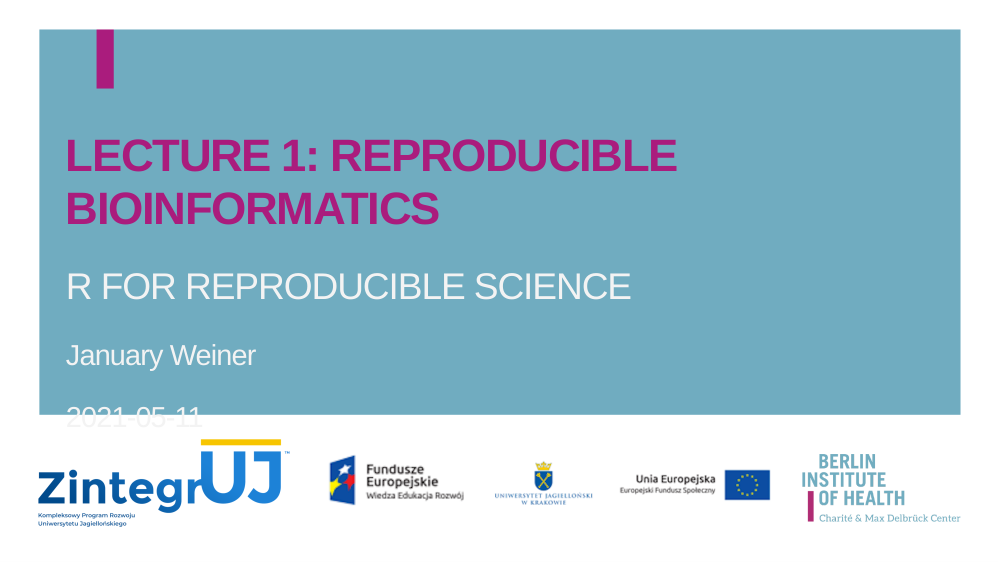
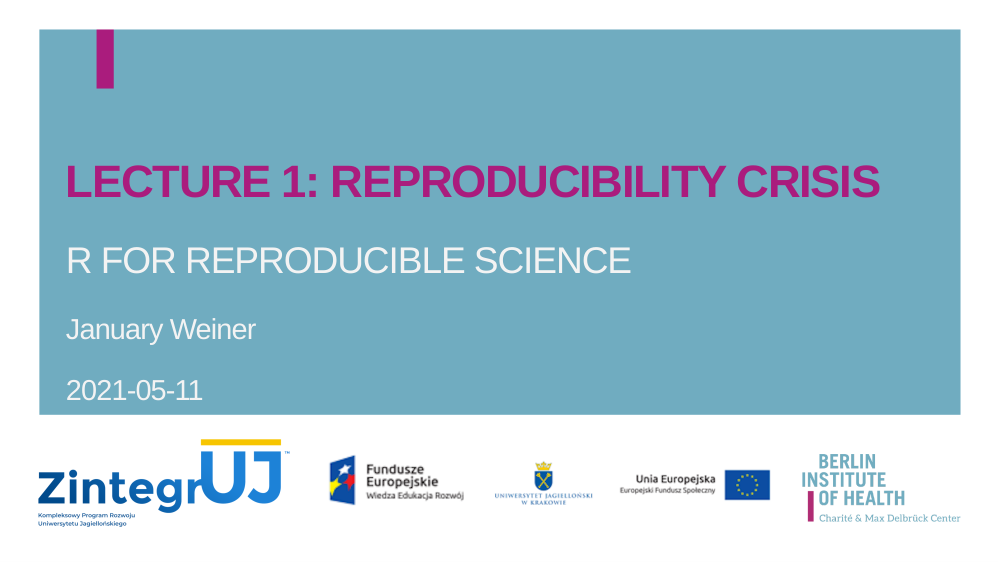
Before and after one commit to january3/ReproducibleR2021, an R Markdown document (Lectures/lecture_01_110521/weiner_reproducible_R_01.rmd): page 1 of 40. The pictures show the slides in the output file Lectures/lecture_01_110521/weiner_reproducible_R_01.html that the author committed with the source; the slides are laid out offline by our stand-in for remark.js, each with all of its steps uncovered, in fonts that may differ from those the slides ask for, and without slide numbers, shadows or browser add-ons.

Commit message:
updated lecture

```diff
--- a/Lectures/lecture_01_110521/weiner_reproducible_R_01.rmd
+++ b/Lectures/lecture_01_110521/weiner_reproducible_R_01.rmd
@@ -1,5 +1,5 @@
 ---
-title: "Lecture 1: Reproducible Bioinformatics"
+title: "Lecture 1: Reproducibility crisis"
 subtitle: "R for reproducible science"
 author: "January Weiner"
 date: "`r Sys.Date()`"
```
Also changed, not shown: Lectures/lecture_01_110521/weiner_reproducible_R_01.html.
